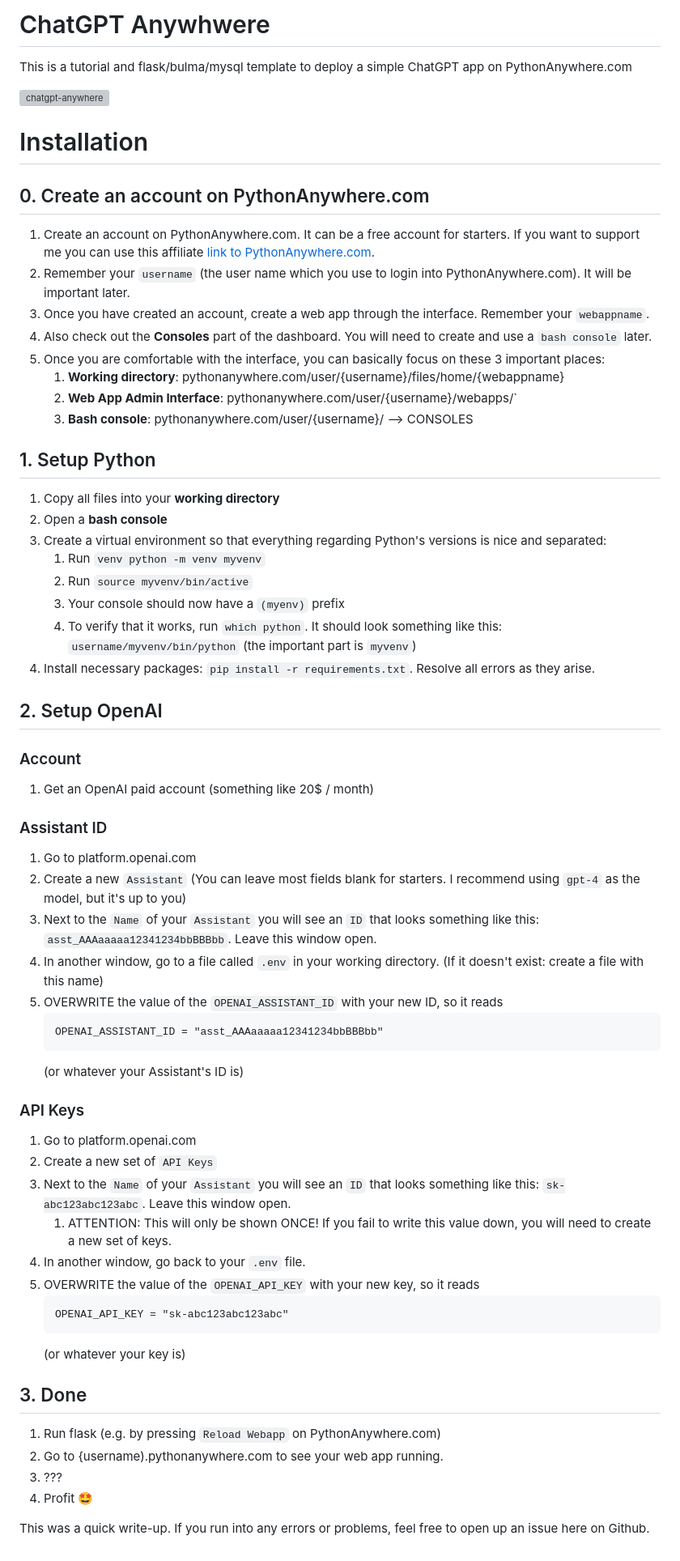
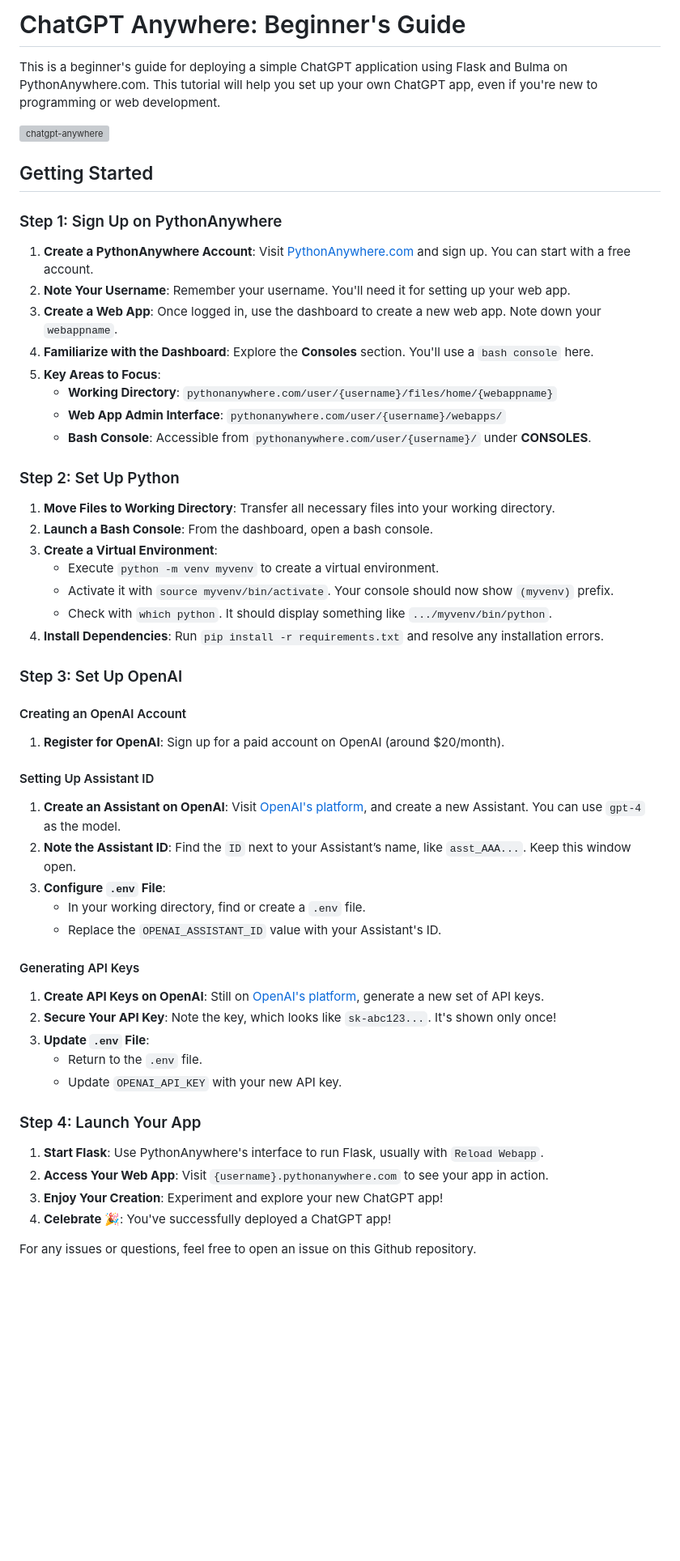
Before and after one commit to rrmn/chatgpt-anywhere, a Markdown page: README.md, the part around the change. Shown: that part at 81% size. Rendered like a GitHub page; blank space fills up the shorter version; grey boxes are pictures that could not be loaded.

````diff
--- a/README.md
+++ b/README.md
@@ -1,64 +1,52 @@
-# ChatGPT Anywhwere
-This is a tutorial and flask/bulma/mysql template to deploy a simple ChatGPT app on PythonAnywhere.com
+# ChatGPT Anywhere: Beginner's Guide
+This is a beginner's guide for deploying a simple ChatGPT application using Flask and Bulma on PythonAnywhere.com. This tutorial will help you set up your own ChatGPT app, even if you're new to programming or web development.
 
 ![chatgpt-anywhere](https://github.com/rrmn/chatgpt-anywhere/assets/14080347/0a73b07e-099c-4369-a2d4-43a77aaa6984)
 
+## Getting Started
 
-# Installation
+### Step 1: Sign Up on PythonAnywhere
+1. **Create a PythonAnywhere Account**: Visit [PythonAnywhere.com](https://www.pythonanywhere.com/?affiliate_id=00ffc226) and sign up. You can start with a free account.
+2. **Note Your Username**: Remember your username. You'll need it for setting up your web app.
+3. **Create a Web App**: Once logged in, use the dashboard to create a new web app. Note down your `webappname`.
+4. **Familiarize with the Dashboard**: Explore the **Consoles** section. You'll use a `bash console` here.
+5. **Key Areas to Focus**:
+    - **Working Directory**: `pythonanywhere.com/user/{username}/files/home/{webappname}`
+    - **Web App Admin Interface**: `pythonanywhere.com/user/{username}/webapps/`
+    - **Bash Console**: Accessible from `pythonanywhere.com/user/{username}/` under **CONSOLES**.
 
-## 0. Create an account on PythonAnywhere.com
-1. Create an account on PythonAnywhere.com. It can be a free account for starters. If you want to support me you can use this affiliate [link to PythonAnywhere.com](https://www.pythonanywhere.com/?affiliate_id=00ffc226).
-1. Remember your `username` (the user name which you use to login into PythonAnywhere.com). It will be important later.
-1. Once you have created an account, create a web app through the interface. Remember your `webappname`.
-1. Also check out the **Consoles** part of the dashboard. You will need to create and use a `bash console` later.
-1. Once you are comfortable with the interface, you can basically focus on these 3 important places:
-    1. **Working directory**: pythonanywhere.com/user/{username}/files/home/{webappname}
-    1. **Web App Admin Interface**: pythonanywhere.com/user/{username}/webapps/`
-    1. **Bash console**: pythonanywhere.com/user/{username}/ --> CONSOLES
+### Step 2: Set Up Python
+1. **Move Files to Working Directory**: Transfer all necessary files into your working directory.
+2. **Launch a Bash Console**: From the dashboard, open a bash console.
+3. **Create a Virtual Environment**:
+    - Execute `python -m venv myvenv` to create a virtual environment.
+    - Activate it with `source myvenv/bin/activate`. Your console should now show `(myvenv)` prefix.
+    - Check with `which python`. It should display something like `.../myvenv/bin/python`.
+4. **Install Dependencies**: Run `pip install -r requirements.txt` and resolve any installation errors.
 
-## 1. Setup Python
+### Step 3: Set Up OpenAI
 
-1. Copy all files into your **working directory**
-1. Open a **bash console**
-1. Create a virtual environment so that everything regarding Python's versions is nice and separated:
-    1. Run `venv python -m venv myvenv`
-    1. Run `source myvenv/bin/active`
-    1. Your console should now have a `(myenv)` prefix
-    1. To verify that it works, run `which python`. It should look something like this: `username/myvenv/bin/python` (the important part is `myvenv`)
-1. Install necessary packages: `pip install -r requirements.txt`. Resolve all errors as they arise.
+#### Creating an OpenAI Account
+1. **Register for OpenAI**: Sign up for a paid account on OpenAI (around $20/month).
 
-## 2. Setup OpenAI
+#### Setting Up Assistant ID
+1. **Create an Assistant on OpenAI**: Visit [OpenAI's platform](https://platform.openai.com), and create a new Assistant. You can use `gpt-4` as the model.
+2. **Note the Assistant ID**: Find the `ID` next to your Assistant’s name, like `asst_AAA...`. Keep this window open.
+3. **Configure `.env` File**:
+    - In your working directory, find or create a `.env` file.
+    - Replace the `OPENAI_ASSISTANT_ID` value with your Assistant's ID.
 
-### Account
-1. Get an OpenAI paid account (something like 20$ / month)
+#### Generating API Keys
+1. **Create API Keys on OpenAI**: Still on [OpenAI's platform](https://platform.openai.com), generate a new set of API keys.
+2. **Secure Your API Key**: Note the key, which looks like `sk-abc123...`. It's shown only once!
+3. **Update `.env` File**:
+    - Return to the `.env` file.
+    - Update `OPENAI_API_KEY` with your new API key.
 
-### Assistant ID
-1. Go to platform.openai.com
-1. Create a new `Assistant` (You can leave most fields blank for starters. I recommend using `gpt-4` as the model, but it's up to you)
-1. Next to the `Name` of your `Assistant` you will see an `ID` that looks something like this: `asst_AAAaaaaa12341234bbBBBbb`. Leave this window open.
-1. In another window, go to a file called `.env` in your working directory. (If it doesn't exist: create a file with this name)
-1. OVERWRITE the value of the `OPENAI_ASSISTANT_ID` with your new ID, so it reads
-    ```
-    OPENAI_ASSISTANT_ID = "asst_AAAaaaaa12341234bbBBBbb"
-    ```
-    (or whatever your Assistant's ID is)
+### Step 4: Launch Your App
+1. **Start Flask**: Use PythonAnywhere's interface to run Flask, usually with `Reload Webapp`.
+2. **Access Your Web App**: Visit `{username}.pythonanywhere.com` to see your app in action.
+3. **Enjoy Your Creation**: Experiment and explore your new ChatGPT app!
+4. **Celebrate 🎉**: You've successfully deployed a ChatGPT app!
 
-### API Keys
-1. Go to platform.openai.com
-1. Create a new set of `API Keys`
-1. Next to the `Name` of your `Assistant` you will see an `ID` that looks something like this: `sk-abc123abc123abc`. Leave this window open.
-    1. ATTENTION: This will only be shown ONCE! If you fail to write this value down, you will need to create a new set of keys.
-1. In another window, go back to your `.env` file.
-1. OVERWRITE the value of the `OPENAI_API_KEY` with your new key, so it reads
-    ```
-    OPENAI_API_KEY = "sk-abc123abc123abc"
-    ```
-    (or whatever your key is)
-
-## 3. Done
-1. Run flask (e.g. by pressing `Reload Webapp` on PythonAnywhere.com)
-1. Go to  {username).pythonanywhere.com to see your web app running.
-1. ???
-1. Profit 🤩
-
-This was a quick write-up. If you run into any errors or problems, feel free to open up an issue here on Github.
+For any issues or questions, feel free to open an issue on this Github repository.
````
